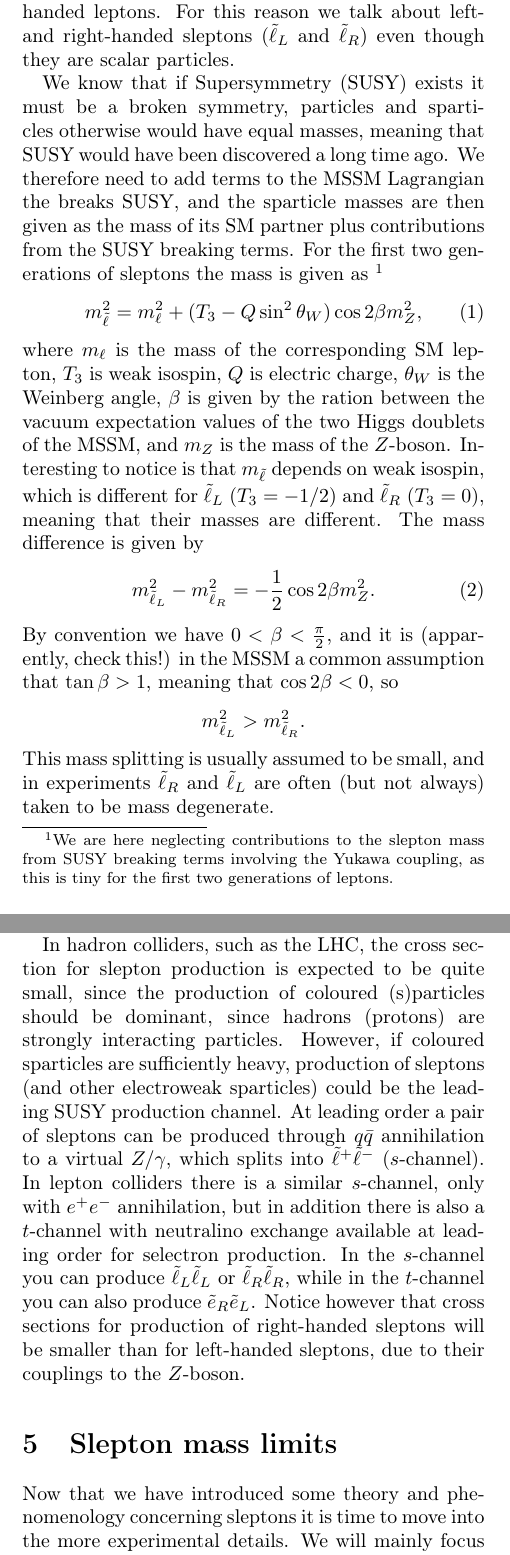
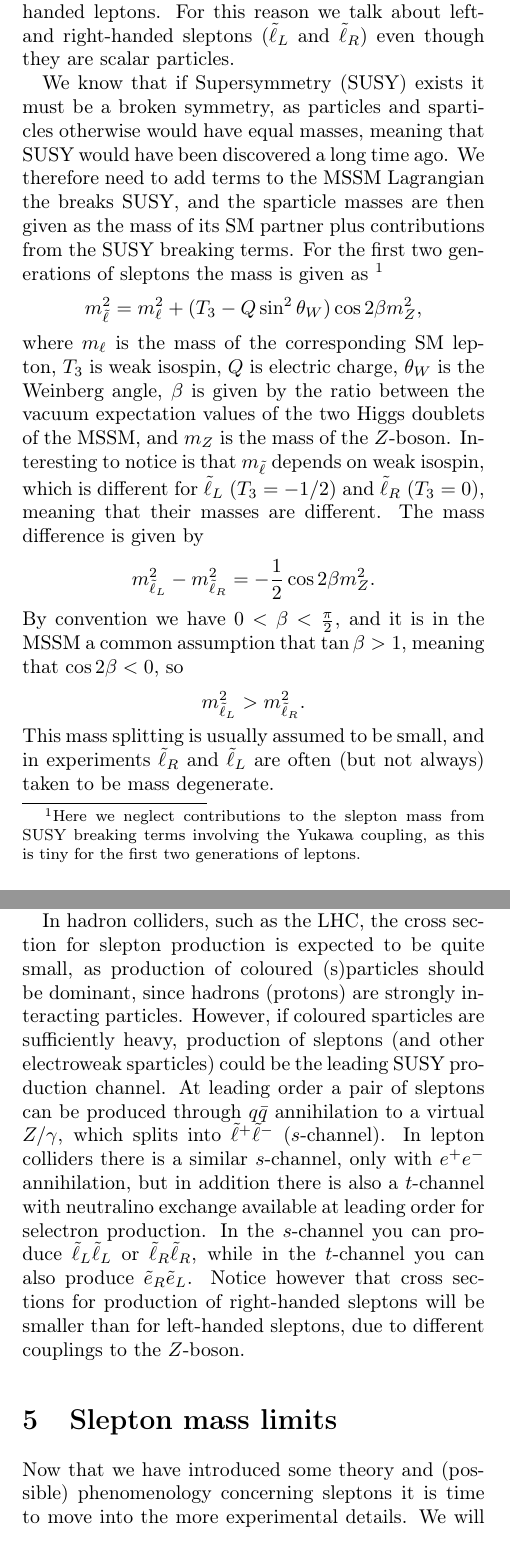
Before and after one commit to evensha/Supersymmetry, a LaTeX paper (Project/Sleptons.tex): two parts of the columns of pages 1 and 2 of 4, joined at a grey line, cut so that both start at the same text. Compiled offline with pdfLaTeX.

Commit message:
Finished project

```diff
--- a/Project/Sleptons.tex
+++ b/Project/Sleptons.tex
@@ -83,26 +83,26 @@ supersymmetric theory, we need to introduce separate superpartners for the left-
 For this reason we talk about left- and right-handed sleptons ($\tilde{\ell}_L$ and $\tilde{\ell}_R$)
 even though they are scalar particles.
 
-We know that if Supersymmetry (SUSY) exists it must be a broken symmetry, particles and sparticles
+We know that if Supersymmetry (SUSY) exists it must be a broken symmetry, as particles and sparticles
 otherwise would have equal masses, meaning that SUSY would have been discovered a long time ago.
 We therefore need to add terms to the MSSM Lagrangian the breaks SUSY, and the sparticle masses are
 then given as the mass of its SM partner plus contributions from the SUSY breaking terms. For the first
 two generations of sleptons the mass is given as
-\footnote{We are here neglecting contributions to the slepton mass from SUSY breaking terms involving
+\footnote{Here we neglect contributions to the slepton mass from SUSY breaking terms involving
 the Yukawa coupling, as this is tiny for the first two generations of leptons.}
-\begin{align}
+\begin{align*}
 m_{\tilde{\ell}}^2 = m_{\ell}^2 + (T_3 - Q\sin^2\theta_W)\cos 2\beta m_Z^2,
-\end{align}
+\end{align*}
 where $m_{\ell}$ is the  mass of the corresponding SM lepton, $T_3$ is weak isospin, $Q$ is
-electric charge, $\theta_W$ is the Weinberg angle, $\beta$ is given by the ration between the
+electric charge, $\theta_W$ is the Weinberg angle, $\beta$ is given by the ratio between the
 vacuum expectation values of the two Higgs doublets of the MSSM, and $m_Z$ is the mass of the $Z$-boson.
 Interesting to notice is that $m_{\tilde{\ell}}$ depends on weak isospin, which is different for
 $\tilde{\ell}_L$ ($T_3 = -1/2$) and $\tilde{\ell}_R$ ($T_3 = 0$), meaning that their masses are
 different. The mass difference is given by
-\begin{align}
+\begin{align*}
 m_{\tilde{\ell}_L}^2 - m_{\tilde{\ell}_R}^2 = -\frac{1}{2}\cos 2\beta m_Z^2.
-\end{align}
-By convention we have $0 < \beta < \frac{\pi}{2}$, and it is (apparently, check this!) in the MSSM a
+\end{align*}
+By convention we have $0 < \beta < \frac{\pi}{2}$, and it is in the MSSM a
 common assumption that $\tan\beta > 1$, meaning that $\cos 2\beta < 0$, so
 \begin{align*}
 m_{\tilde{\ell}_L}^2 > m_{\tilde{\ell}_R}^2.
@@ -171,7 +171,7 @@ what you observe in the detector. As we will see, small values of $\Delta m$ can
 certain experiments.
 
 In hadron colliders, such as the LHC, the cross section for slepton production is expected to be
-quite small, since the production of coloured (s)particles should be dominant, since hadrons (protons)
+quite small, as production of coloured (s)particles should be dominant, since hadrons (protons)
 are strongly interacting particles.
 However, if coloured sparticles are sufficiently heavy, production of sleptons (and other electroweak
 sparticles) could be the leading SUSY production channel. At leading order a pair of sleptons can be
@@ -181,12 +181,13 @@ with $e^+e^-$ annihilation, but in addition there is also a $t$-channel with neu
 available at leading order for selectron production. In the $s$-channel you can produce
 $\tilde{\ell}_L \tilde{\ell}_L$ or $\tilde{\ell}_R \tilde{\ell}_R$, while in the $t$-channel you can
 also produce $\tilde{e}_R\tilde{e}_L$. Notice however that cross sections for production of right-handed
-sleptons will be smaller than for left-handed sleptons, due to their couplings to the $Z$-boson.
+sleptons will be smaller than for left-handed sleptons, due to different couplings to the $Z$-boson.
 
 \section{Slepton mass limits}
 
-Now that we have introduced some theory and phenomenology concerning sleptons it is time to move into
-the more experimental details. We will mainly focus on searches done at LEP and the LHC, as the best
+Now that we have introduced some theory and (possible) phenomenology concerning sleptons it is time to
+move into
+the more experimental details. We will  mainly focus on searches done at LEP and the LHC, as the best
 current limits stems from these experiments. We will take a look at what the actual limits are, and
 which models and assumptions that are used in the various searches. A summary of the limits on
 sleptons (and other sparticles) is found in ref. \cite{PDG}.
```
Also changed, not shown: Project/Sleptons.pdf, Project/Sleptons.tex (10 more changed lines), 4 other files.
